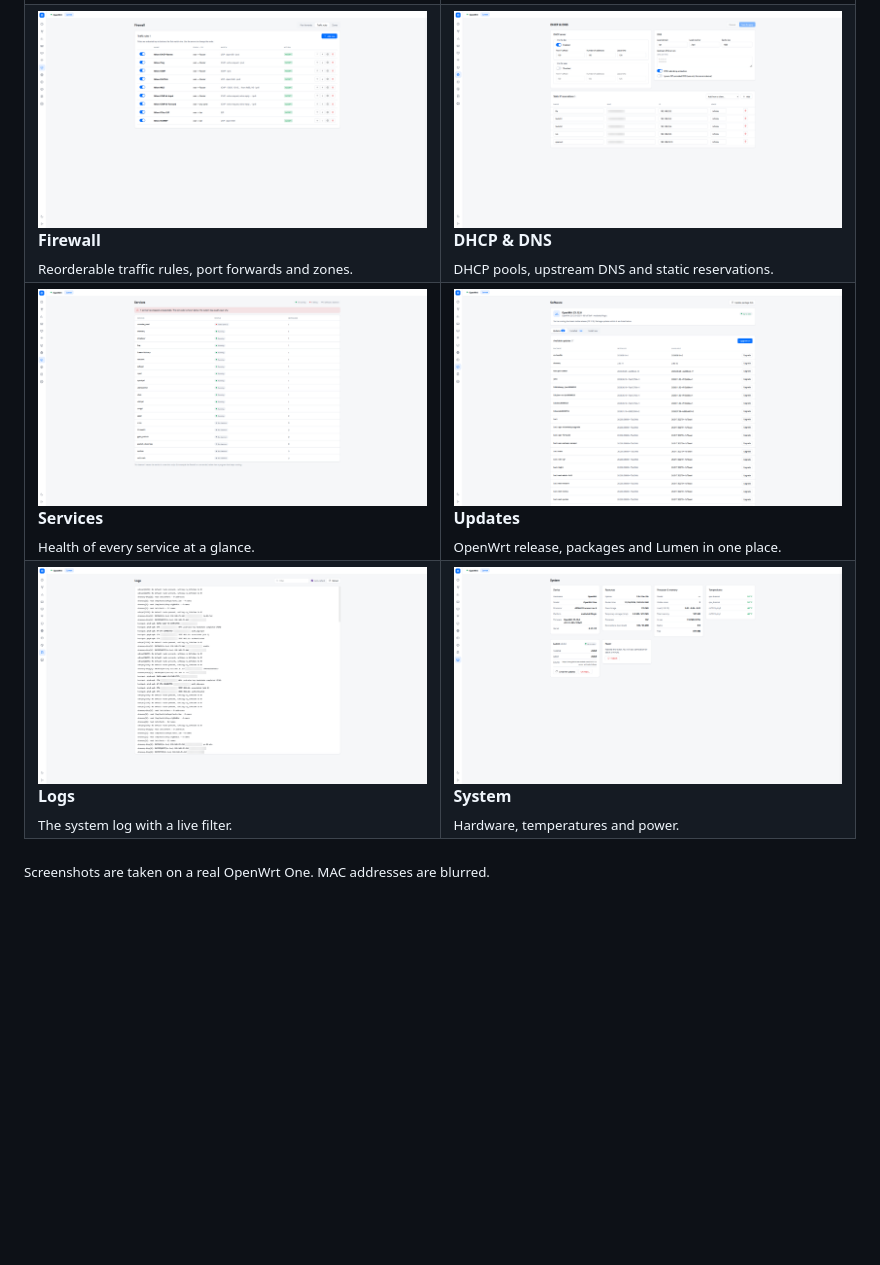
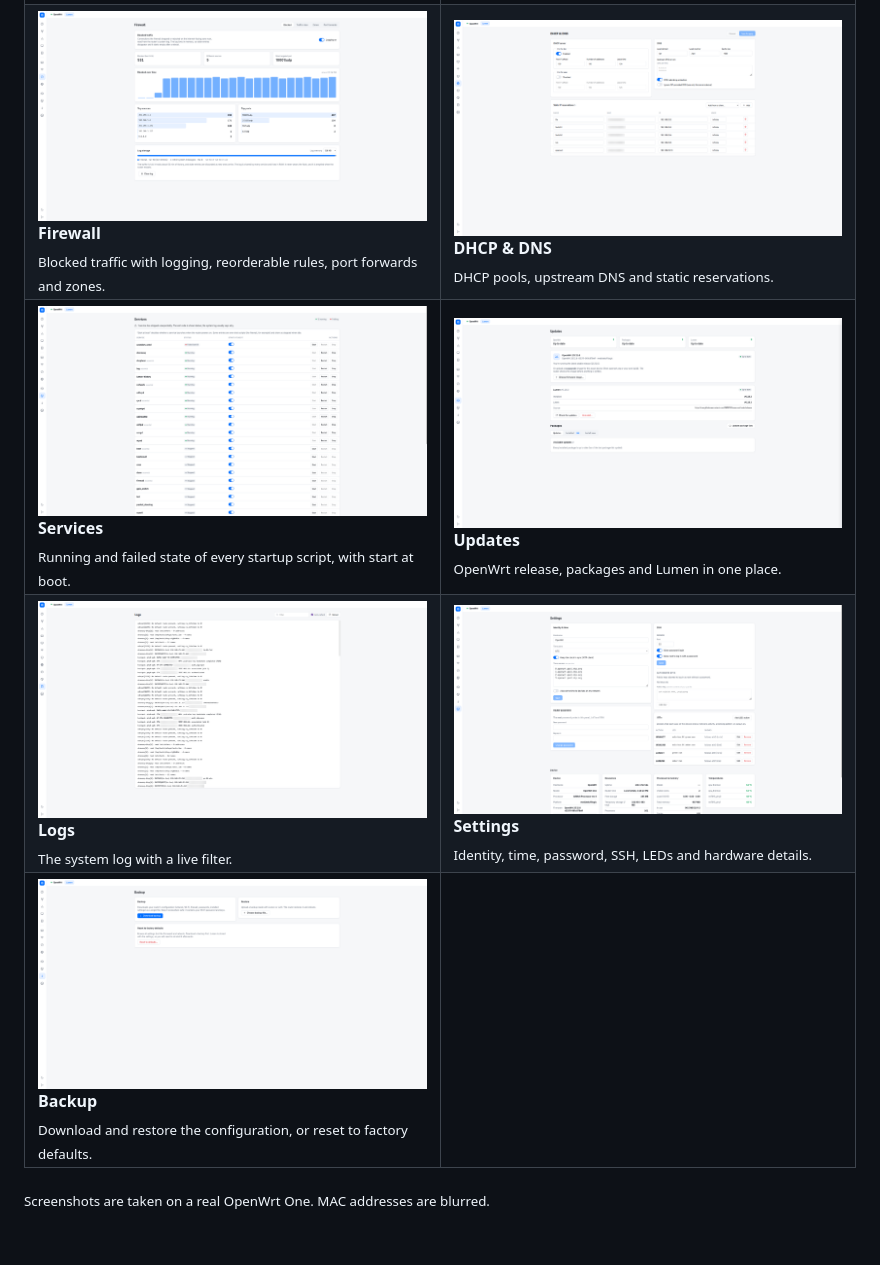
Before and after one commit to ENDE25/lumen-wrt, a Markdown page: README.md, the part around the change. Rendered like a GitHub page; pictures changed too: docs/screenshots/backup.png (added), docs/screenshots/firewall.png, docs/screenshots/services.png; blank space fills up the shorter version.

Commit message:
docs: refresh screenshots (Firewall, Updates, Services, Settings) and add Backup
Co-Authored-By: Claude Sonnet 5.5 <noreply@anthropic.com>
Claude-Session: https://claude.ai/code/session_01DEZbrbQKvCgwpXnyQPLkWG

```diff
--- a/README.md
+++ b/README.md
@@ -128,16 +128,20 @@ in light and dark themes, on desktop and phone.
     <td width="50%"><a href="docs/screenshots/wifi.png"><img alt="Wi-Fi" src="docs/screenshots/wifi.png"></a><br><b>Wi-Fi</b><br><sub>Radios, SSIDs and connected clients.</sub></td>
   </tr>
   <tr>
-    <td width="50%"><a href="docs/screenshots/firewall.png"><img alt="Firewall" src="docs/screenshots/firewall.png"></a><br><b>Firewall</b><br><sub>Reorderable traffic rules, port forwards and zones.</sub></td>
+    <td width="50%"><a href="docs/screenshots/firewall.png"><img alt="Firewall" src="docs/screenshots/firewall.png"></a><br><b>Firewall</b><br><sub>Blocked traffic with logging, reorderable rules, port forwards and zones.</sub></td>
     <td width="50%"><a href="docs/screenshots/dhcp-dns.png"><img alt="DHCP & DNS" src="docs/screenshots/dhcp-dns.png"></a><br><b>DHCP &amp; DNS</b><br><sub>DHCP pools, upstream DNS and static reservations.</sub></td>
   </tr>
   <tr>
-    <td width="50%"><a href="docs/screenshots/services.png"><img alt="Services" src="docs/screenshots/services.png"></a><br><b>Services</b><br><sub>Health of every service at a glance.</sub></td>
+    <td width="50%"><a href="docs/screenshots/services.png"><img alt="Services" src="docs/screenshots/services.png"></a><br><b>Services</b><br><sub>Running and failed state of every startup script, with start at boot.</sub></td>
     <td width="50%"><a href="docs/screenshots/software.png"><img alt="Updates" src="docs/screenshots/software.png"></a><br><b>Updates</b><br><sub>OpenWrt release, packages and Lumen in one place.</sub></td>
   </tr>
   <tr>
     <td width="50%"><a href="docs/screenshots/logs.png"><img alt="Logs" src="docs/screenshots/logs.png"></a><br><b>Logs</b><br><sub>The system log with a live filter.</sub></td>
-    <td width="50%"><a href="docs/screenshots/system.png"><img alt="System" src="docs/screenshots/system.png"></a><br><b>System</b><br><sub>Hardware, temperatures and power.</sub></td>
+    <td width="50%"><a href="docs/screenshots/system.png"><img alt="Settings" src="docs/screenshots/system.png"></a><br><b>Settings</b><br><sub>Identity, time, password, SSH, LEDs and hardware details.</sub></td>
+  </tr>
+  <tr>
+    <td width="50%"><a href="docs/screenshots/backup.png"><img alt="Backup" src="docs/screenshots/backup.png"></a><br><b>Backup</b><br><sub>Download and restore the configuration, or reset to factory defaults.</sub></td>
+    <td width="50%"></td>
   </tr>
 </table>
 
```
